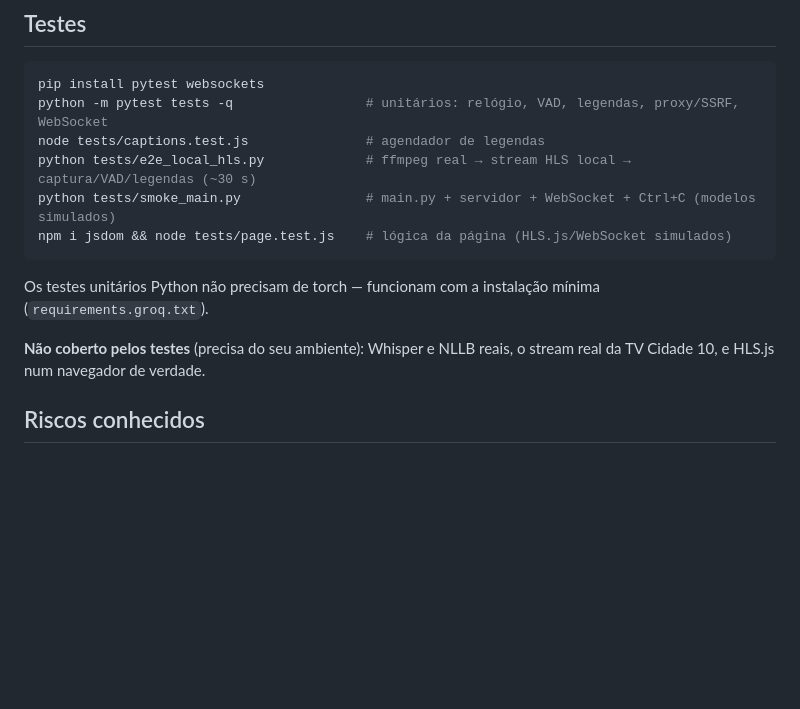
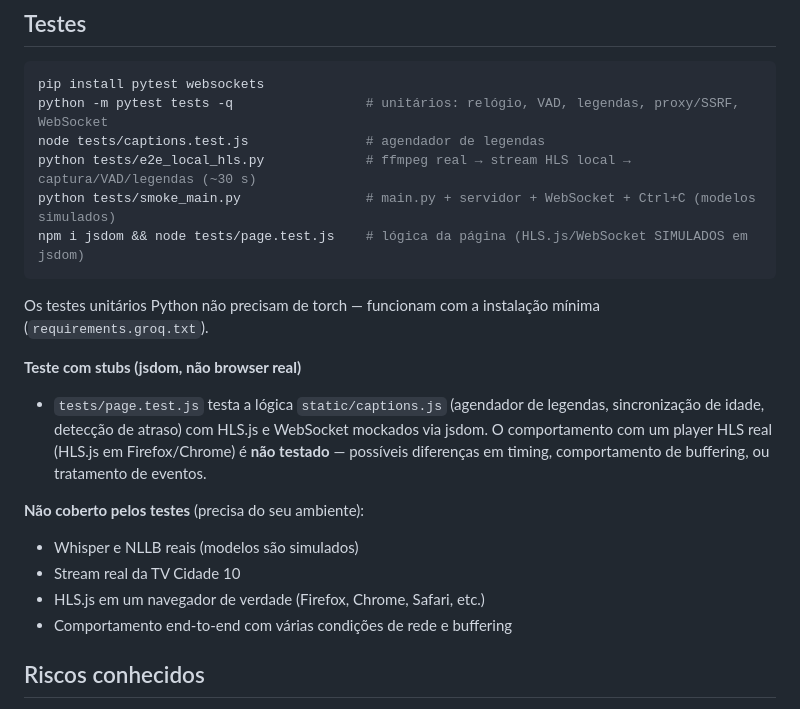
Before and after one commit to ukoquique-proves/cidadeTV-canal10, a Markdown page: README.md, the part around the change. GitHub-like rendering; blank space fills up the shorter version.

Commit message:
Document page tests use jsdom stubs, not real browser HLS.js

````diff
--- a/README.md
+++ b/README.md
@@ -209,14 +209,23 @@ python -m pytest tests -q                 # unitários: relógio, VAD, legendas,
 node tests/captions.test.js               # agendador de legendas
 python tests/e2e_local_hls.py             # ffmpeg real → stream HLS local → captura/VAD/legendas (~30 s)
 python tests/smoke_main.py                # main.py + servidor + WebSocket + Ctrl+C (modelos simulados)
-npm i jsdom && node tests/page.test.js    # lógica da página (HLS.js/WebSocket simulados)
+npm i jsdom && node tests/page.test.js    # lógica da página (HLS.js/WebSocket SIMULADOS em jsdom)
 ```
 
 Os testes unitários Python não precisam de torch — funcionam com a instalação mínima
 (`requirements.groq.txt`).
 
-**Não coberto pelos testes** (precisa do seu ambiente): Whisper e NLLB reais, o stream real da
-TV Cidade 10, e HLS.js num navegador de verdade.
+**Teste com stubs (jsdom, não browser real)**
+- `tests/page.test.js` testa a lógica `static/captions.js` (agendador de legendas,
+  sincronização de idade, detecção de atraso) com HLS.js e WebSocket mockados via jsdom.
+  O comportamento com um player HLS real (HLS.js em Firefox/Chrome) é **não testado**
+  — possíveis diferenças em timing, comportamento de buffering, ou tratamento de eventos.
+
+**Não coberto pelos testes** (precisa do seu ambiente):
+- Whisper e NLLB reais (modelos são simulados)
+- Stream real da TV Cidade 10
+- HLS.js em um navegador de verdade (Firefox, Chrome, Safari, etc.)
+- Comportamento end-to-end com várias condições de rede e buffering
 
 ## Riscos conhecidos
 
````
Also changed, not shown: CHANGELOG.md (+4 -2 lines).
